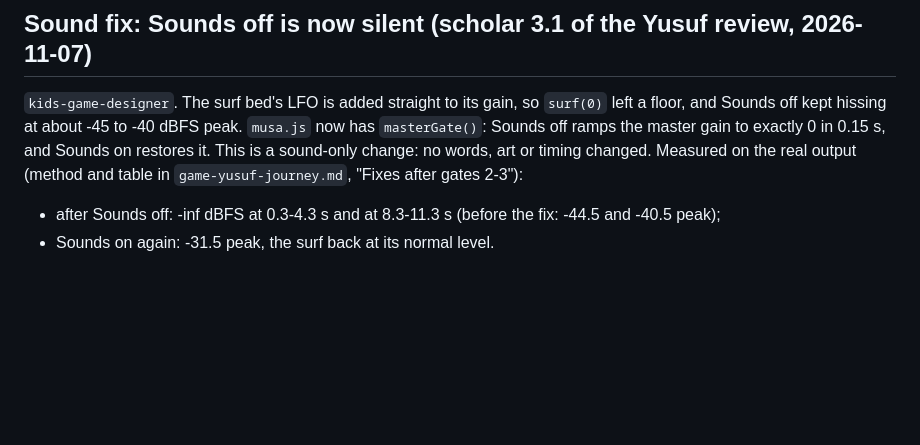
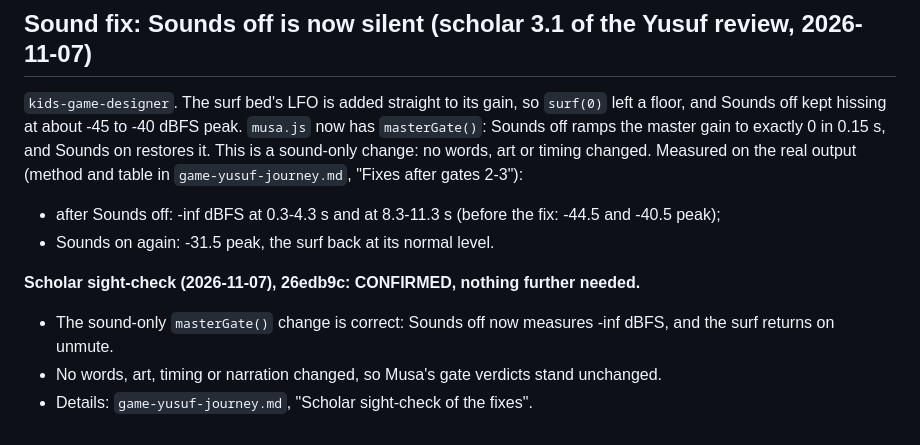
Before and after one commit to hisham-abuella/Interactive-Islamic-kids-website, a Markdown page: claudeteam/reviews/game-musa-sea.md, the part around the change. GitHub-like rendering; blank space fills up the shorter version.

```diff
--- a/claudeteam/reviews/game-musa-sea.md
+++ b/claudeteam/reviews/game-musa-sea.md
@@ -290,3 +290,8 @@ in 0.15 s, and Sounds on restores it. This is a sound-only change: no words, art
 real output (method and table in `game-yusuf-journey.md`, "Fixes after gates 2-3"):
 - after Sounds off: -inf dBFS at 0.3-4.3 s and at 8.3-11.3 s (before the fix: -44.5 and -40.5 peak);
 - Sounds on again: -31.5 peak, the surf back at its normal level.
+
+**Scholar sight-check (2026-11-07), 26edb9c: CONFIRMED, nothing further needed.**
+- The sound-only `masterGate()` change is correct: Sounds off now measures -inf dBFS, and the surf returns on unmute.
+- No words, art, timing or narration changed, so Musa's gate verdicts stand unchanged.
+- Details: `game-yusuf-journey.md`, "Scholar sight-check of the fixes".
```
Also changed, not shown: claudeteam/reviews/game-nuh-ark.md (+7 -0 lines), claudeteam/reviews/game-yusuf-journey.md (+43 -0 lines).
